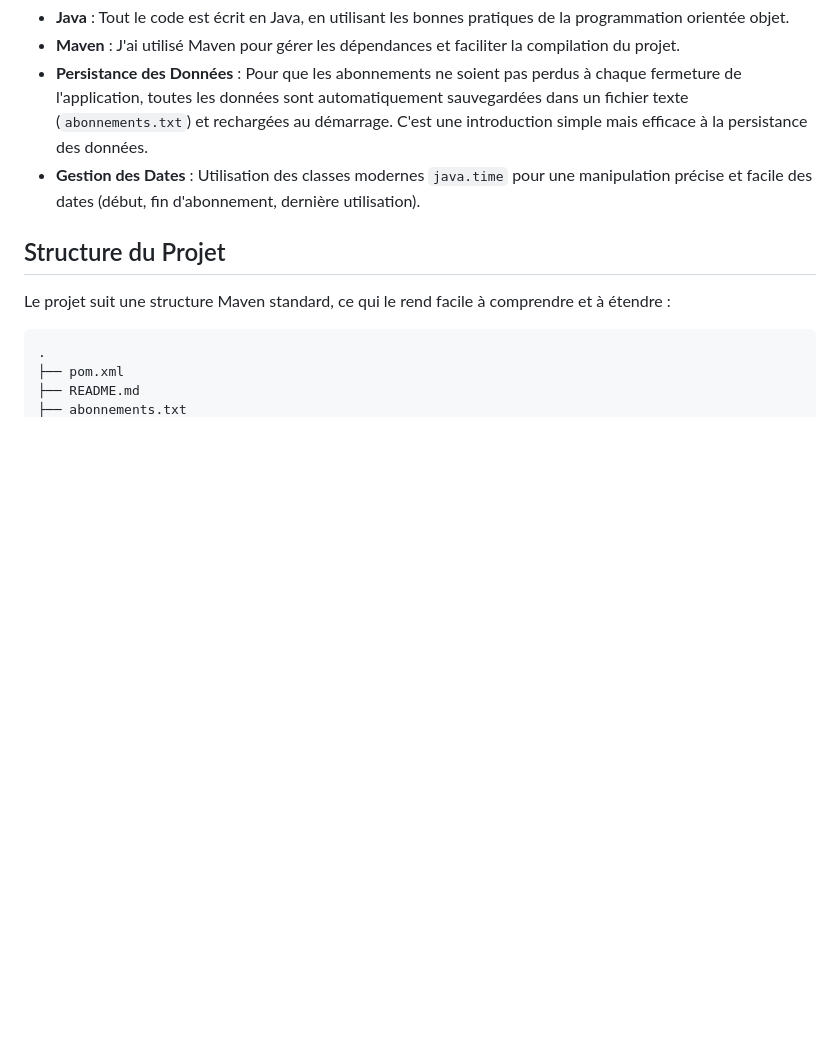
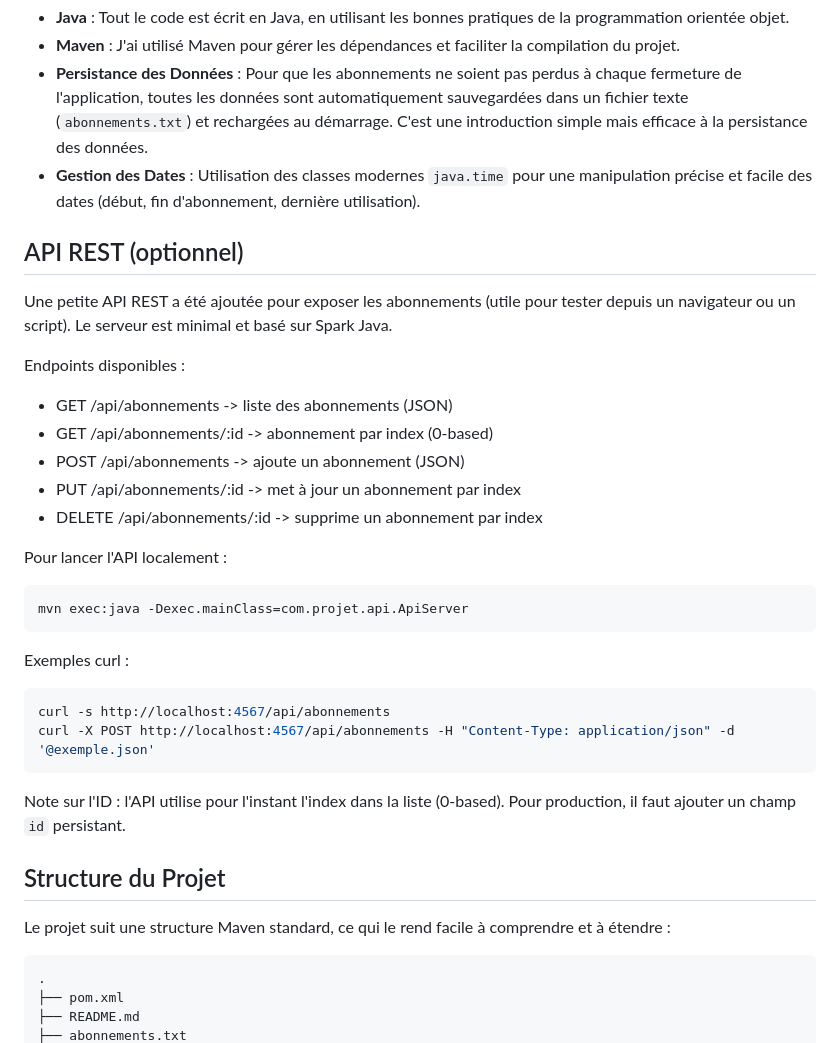
Before and after one commit to AzizTliliMiageM1/Projet-Dev-Ops, a Markdown page: README.md, the part around the change printed below. GitHub-like rendering; blank space fills up the shorter version.

````diff
--- a/README.md
+++ b/README.md
@@ -18,6 +18,30 @@ Pour une description détaillée de chaque fonctionnalité, y compris les person
 *   **Maven** : J'ai utilisé Maven pour gérer les dépendances et faciliter la compilation du projet.
 *   **Persistance des Données** : Pour que les abonnements ne soient pas perdus à chaque fermeture de l'application, toutes les données sont automatiquement sauvegardées dans un fichier texte (`abonnements.txt`) et rechargées au démarrage. C'est une introduction simple mais efficace à la persistance des données.
 *   **Gestion des Dates** : Utilisation des classes modernes `java.time` pour une manipulation précise et facile des dates (début, fin d'abonnement, dernière utilisation).
+
+## API REST (optionnel)
+
+Une petite API REST a été ajoutée pour exposer les abonnements (utile pour tester depuis un navigateur ou un script). Le serveur est minimal et basé sur Spark Java.
+
+Endpoints disponibles :
+- GET  /api/abonnements        -> liste des abonnements (JSON)
+- GET  /api/abonnements/:id    -> abonnement par index (0-based)
+- POST /api/abonnements        -> ajoute un abonnement (JSON)
+- PUT  /api/abonnements/:id    -> met à jour un abonnement par index
+- DELETE /api/abonnements/:id  -> supprime un abonnement par index
+
+Pour lancer l'API localement :
+```bash
+mvn exec:java -Dexec.mainClass=com.projet.api.ApiServer
+```
+
+Exemples curl :
+```bash
+curl -s http://localhost:4567/api/abonnements
+curl -X POST http://localhost:4567/api/abonnements -H "Content-Type: application/json" -d '@exemple.json'
+```
+
+Note sur l'ID : l'API utilise pour l'instant l'index dans la liste (0-based). Pour production, il faut ajouter un champ `id` persistant.
 
 ## Structure du Projet
 
````
Also changed, not shown: other parts of README.md (+21 -6 lines).
